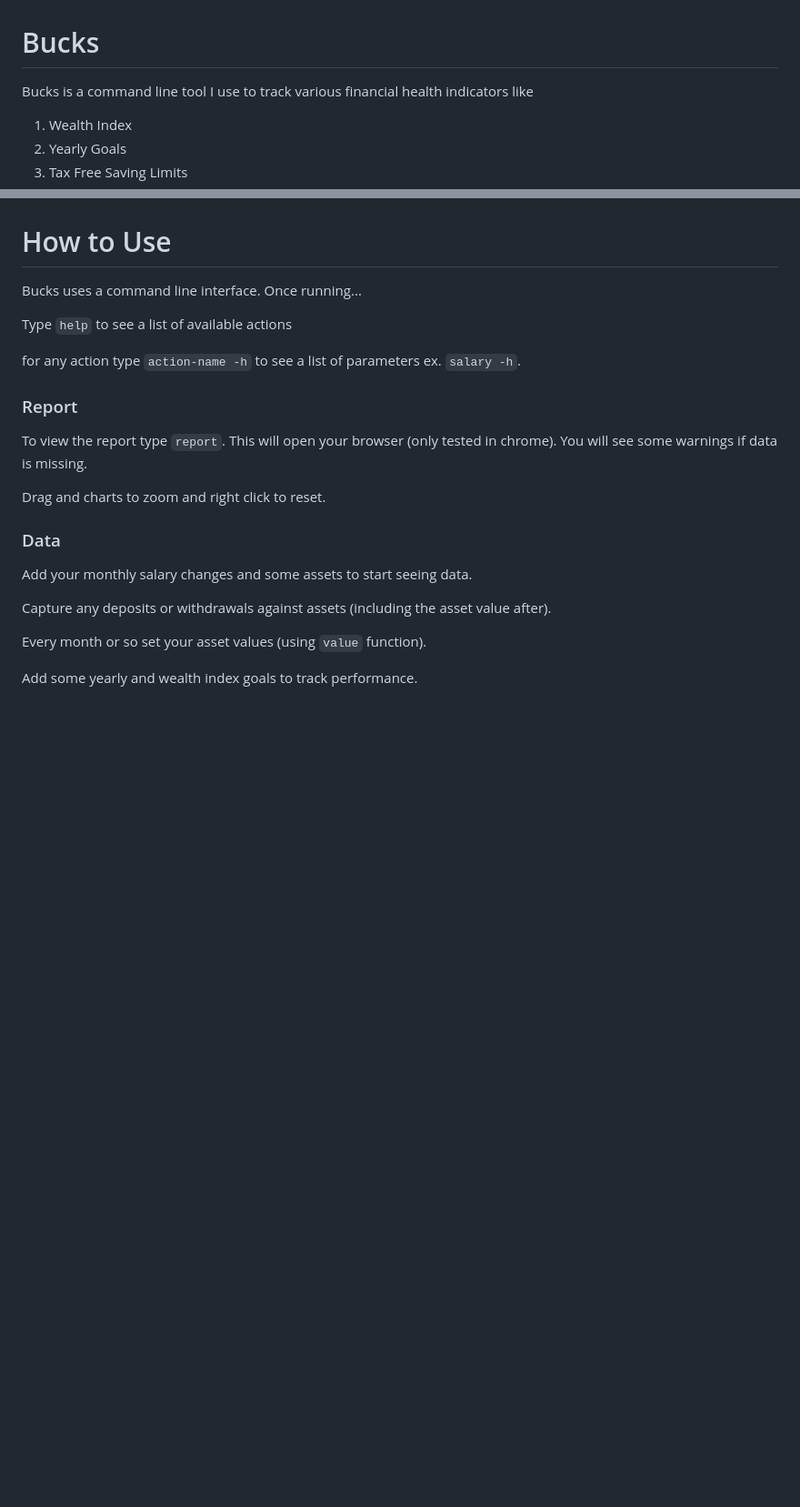
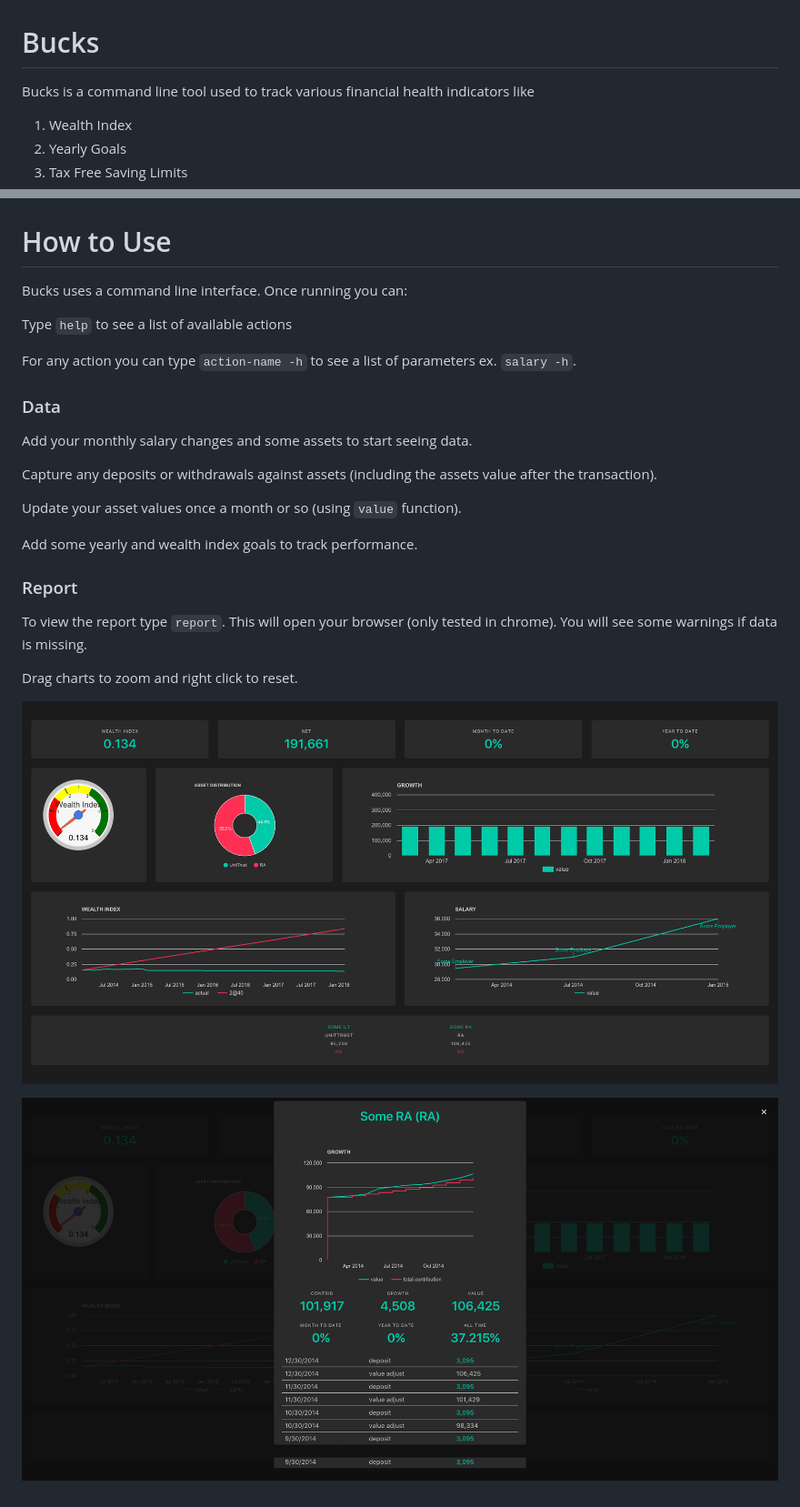
Before and after one commit to SneakyPeet/bucks, a Markdown page: README.md, 2 parts joined by grey strips. Shown: that part at 91% size. Rendered like a GitHub page; pictures changed too: asset.png (added), dash.png (added); blank space fills up the shorter version.

Commit message:
Things

```diff
--- a/README.md
+++ b/README.md
@@ -1,6 +1,6 @@
 # Bucks #
 
-Bucks is a command line tool I use to track various financial health indicators like
+Bucks is a command line tool used to track various financial health indicators like
 
 1. Wealth Index
 2. Yearly Goals
@@ -15,24 +15,31 @@ With Java => java -j bucks.jar
 
 # How to Use #
 
-Bucks uses a command line interface. Once running...
+Bucks uses a command line interface. Once running you can:
 
 Type `help` to see a list of available actions
 
-for any action type ``action-name -h`` to see a list of parameters ex. `salary -h`.
+For any action you can type `action-name -h` to see a list of parameters ex. `salary -h`.
+
+### Data ###
+
+Add your monthly salary changes and some assets to start seeing data.
+
+Capture any deposits or withdrawals against assets (including the assets value after the transaction).
+
+Update your asset values once a month or so (using `value` function).
+
+Add some yearly and wealth index goals to track performance.
+
 
 ### Report ###
 
 To view the report type `report`. This will open your browser (only tested in chrome). You will see some warnings if data is missing.
 
-Drag and charts to zoom and right click to reset.
+Drag charts to zoom and right click to reset.
 
-### Data ###
 
-Add your monthly salary changes and some assets to start seeing data.
+![Dash view](dash.png)
 
-Capture any deposits or withdrawals against assets (including the asset value after).
 
-Every month or so set your asset values (using `value` function).
-
-Add some yearly and wealth index goals to track performance.
+![Asset view](asset.png)
```
Also changed, not shown: 3 other files.
